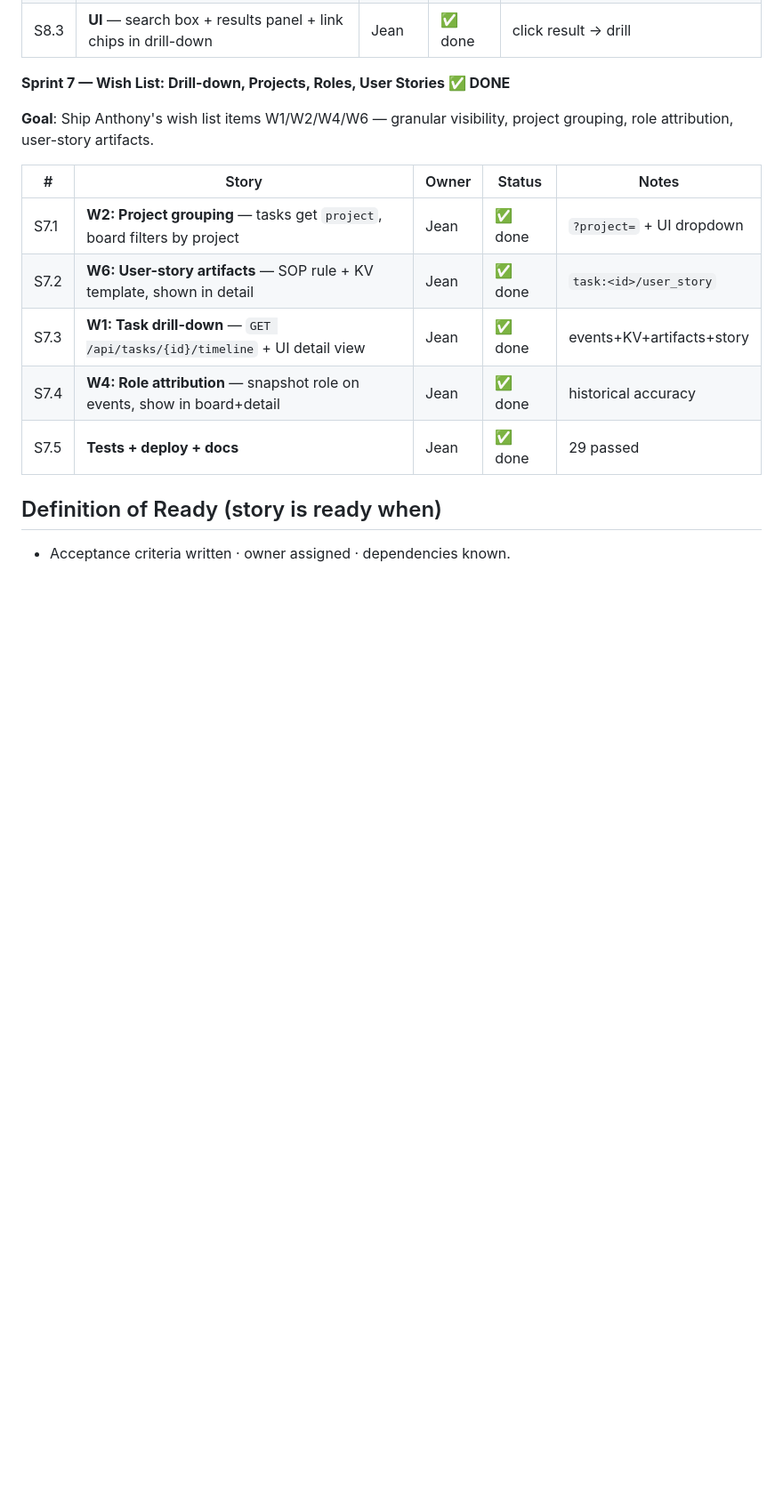
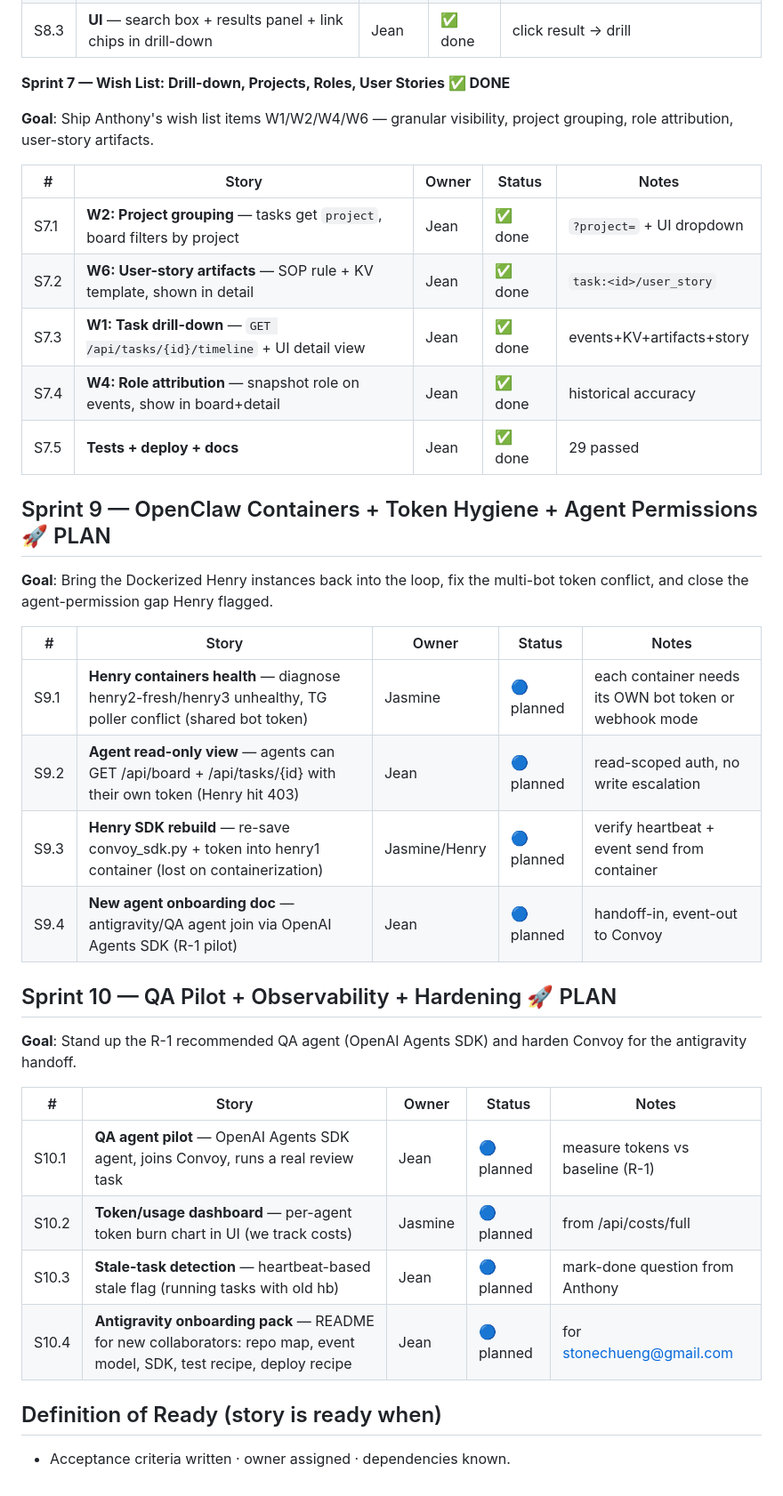
Before and after one commit to zzhang1979/convoy, a Markdown page: SPRINT.md, the part around the change. Shown at 89% size. Drawn GitHub-style; blank space fills up the shorter version.

Commit message:
docs: Sprint 9+10 plans — Henry containers, agent perms, QA pilot, antigravity handoff

```diff
--- a/SPRINT.md
+++ b/SPRINT.md
@@ -154,6 +154,30 @@ project grouping, role attribution, user-story artifacts.
 | S7.4 | **W4: Role attribution** — snapshot role on events, show in board+detail | Jean | ✅ done | historical accuracy |
 | S7.5 | **Tests + deploy + docs** | Jean | ✅ done | 29 passed |
 
+## Sprint 9 — OpenClaw Containers + Token Hygiene + Agent Permissions 🚀 PLAN
+
+**Goal**: Bring the Dockerized Henry instances back into the loop, fix the
+multi-bot token conflict, and close the agent-permission gap Henry flagged.
+
+| # | Story | Owner | Status | Notes |
+|---|-------|-------|--------|-------|
+| S9.1 | **Henry containers health** — diagnose henry2-fresh/henry3 unhealthy, TG poller conflict (shared bot token) | Jasmine | 🔵 planned | each container needs its OWN bot token or webhook mode |
+| S9.2 | **Agent read-only view** — agents can GET /api/board + /api/tasks/{id} with their own token (Henry hit 403) | Jean | 🔵 planned | read-scoped auth, no write escalation |
+| S9.3 | **Henry SDK rebuild** — re-save convoy_sdk.py + token into henry1 container (lost on containerization) | Jasmine/Henry | 🔵 planned | verify heartbeat + event send from container |
+| S9.4 | **New agent onboarding doc** — antigravity/QA agent join via OpenAI Agents SDK (R-1 pilot) | Jean | 🔵 planned | handoff-in, event-out to Convoy |
+
+## Sprint 10 — QA Pilot + Observability + Hardening 🚀 PLAN
+
+**Goal**: Stand up the R-1 recommended QA agent (OpenAI Agents SDK) and
+harden Convoy for the antigravity handoff.
+
+| # | Story | Owner | Status | Notes |
+|---|-------|-------|--------|-------|
+| S10.1 | **QA agent pilot** — OpenAI Agents SDK agent, joins Convoy, runs a real review task | Jean | 🔵 planned | measure tokens vs baseline (R-1) |
+| S10.2 | **Token/usage dashboard** — per-agent token burn chart in UI (we track costs) | Jasmine | 🔵 planned | from /api/costs/full |
+| S10.3 | **Stale-task detection** — heartbeat-based stale flag (running tasks with old hb) | Jean | 🔵 planned | mark-done question from Anthony |
+| S10.4 | **Antigravity onboarding pack** — README for new collaborators: repo map, event model, SDK, test recipe, deploy recipe | Jean | 🔵 planned | for stonechueng@gmail.com |
+
 ## Definition of Ready (story is ready when)
 
 - Acceptance criteria written · owner assigned · dependencies known.
```
